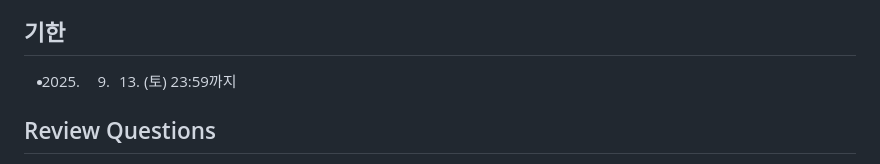
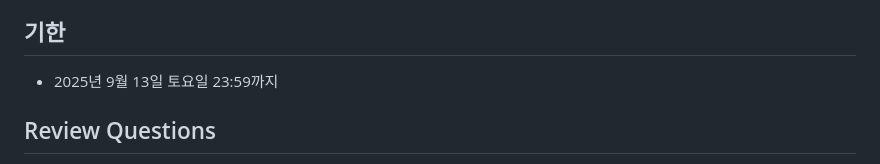
Before and after one commit to Jy000n/vanilla-todo-22nd, a Markdown page: README.md, the part around the change. GitHub-like rendering.

Commit message:
docs: fix date

```diff
--- a/README.md
+++ b/README.md
@@ -21,7 +21,7 @@
 
 ## 기한
 
-- 2025. 9. 13. (토) 23:59까지
+- 2025년 9월 13일 토요일 23:59까지
 
 ## Review Questions
 
```
